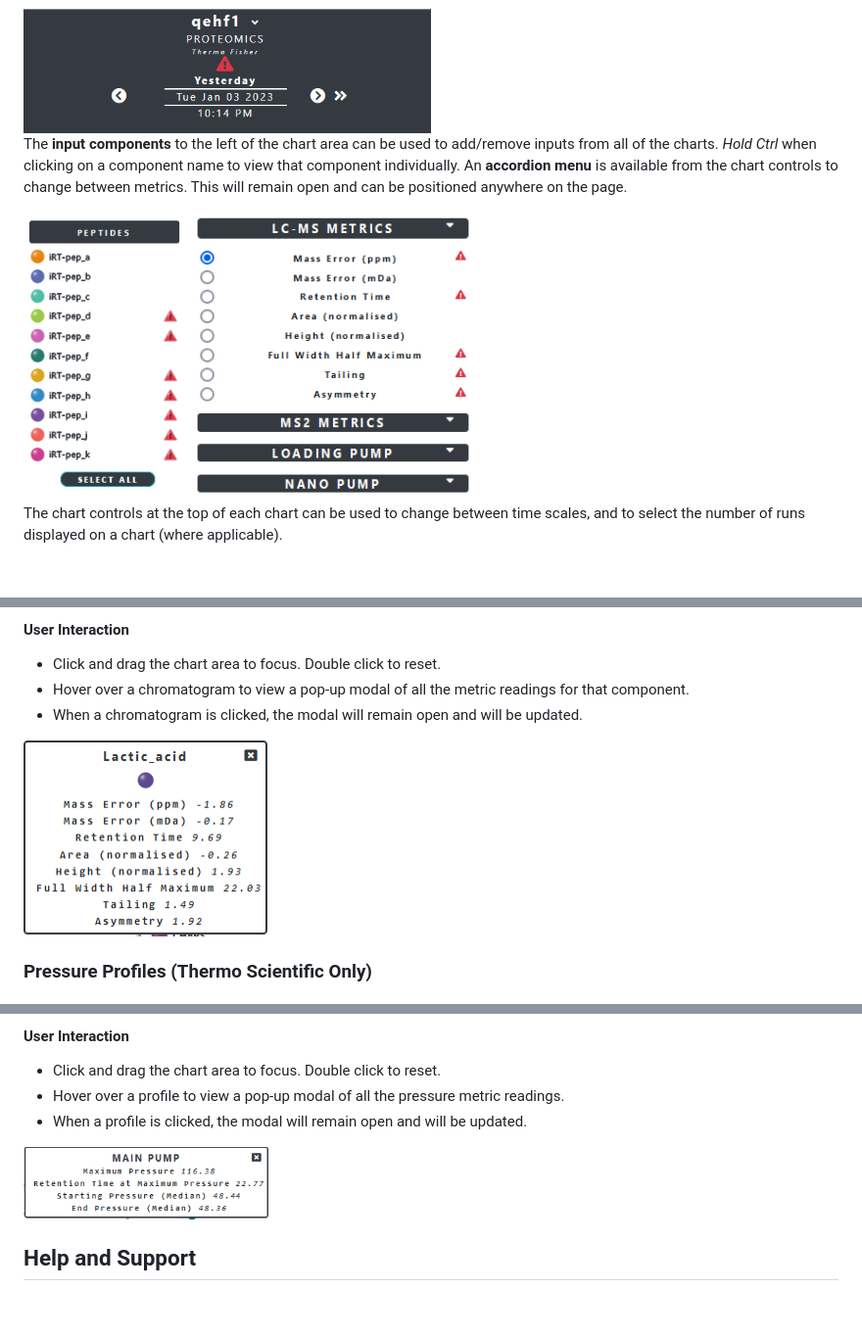
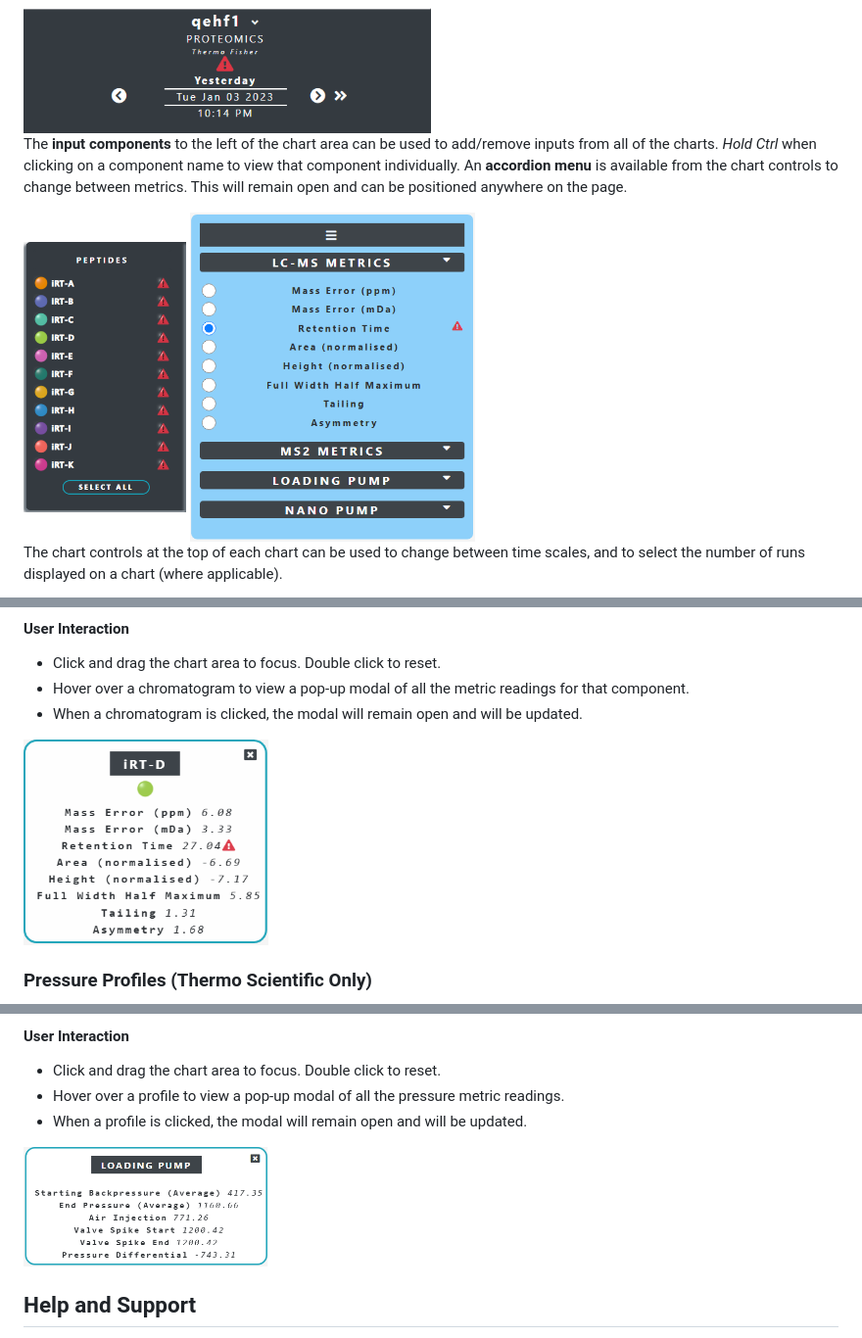
Before and after one commit to MonashProteomics/MaSpeQC, a Markdown page: README.md, 3 parts joined by grey strips. Shown: that part at 98% size. Rendered like a GitHub page; blank space fills up the shorter version.

```diff
--- a/README.md
+++ b/README.md
@@ -231,8 +231,8 @@ The __input components__ to the left of the chart area can be used to add/remove
 </br>
 </br>
 <div style='display:flex;justify-content:center;'>
-<img src="img/compControls.PNG" alt="summary" width="20%" style="diplay:inline;"/>
-<img src="img/menuControls.PNG" alt="summary" width="35%" style="diplay:inline;"/>
+<img src="img/compModalImg.PNG" alt="summary" width="20%" style="diplay:inline;"/>
+<img src="img/menuModalImg.PNG" alt="summary" width="35%" style="diplay:inline;"/>
 </div>
 
 The chart controls at the top of each chart can be used to change between time scales, and to select the number of runs displayed on a chart (where applicable).
@@ -357,7 +357,7 @@ Click on a component name to view the __chromatogram__ for that component on the
 - Hover over a chromatogram to view a pop-up modal of all the metric readings for that component.
 - When a chromatogram is clicked, the modal will remain open and will be updated.
 
-<img src="img/chromModal.PNG" alt="line" height="30%" width="30%"/>
+<img src="img/chromModalImg.PNG" alt="line" height="30%" width="30%"/>
 
 ### Pressure Profiles (Thermo Scientific Only)
 <img src="img/pressure.PNG" alt="line" height="30%" width="30%"/>
@@ -369,7 +369,7 @@ For Thermo Scientific instrumentation, a __pressure profile__ will be displayed
 - Hover over a profile to view a pop-up modal of all the pressure metric readings.
 - When a profile is clicked, the modal will remain open and will be updated.
 
-<img src="img/pressureModal.PNG" alt="line" height="30%" width="30%"/>
+<img src="img/pressureModalImg.PNG" alt="line" height="30%" width="30%"/>
 
 ## Help and Support
 - Consult the __User Guides__ from the navigation menu for UI and common use cases.
```
